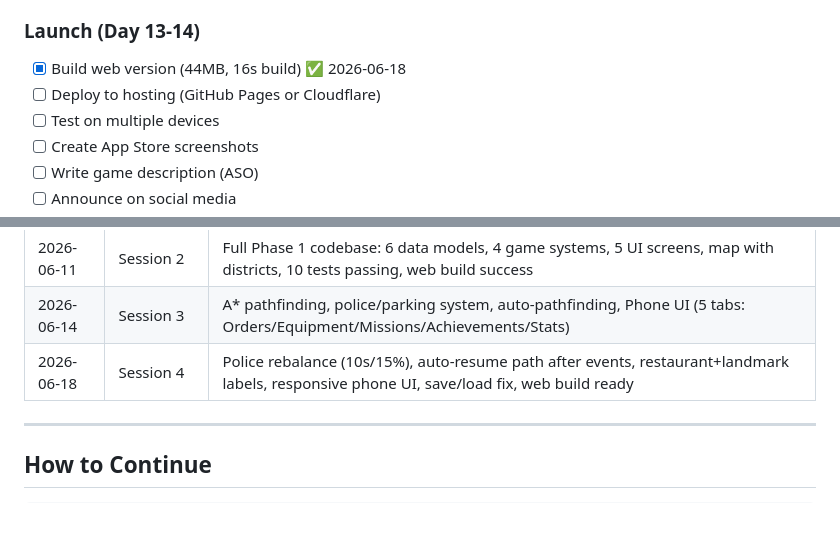
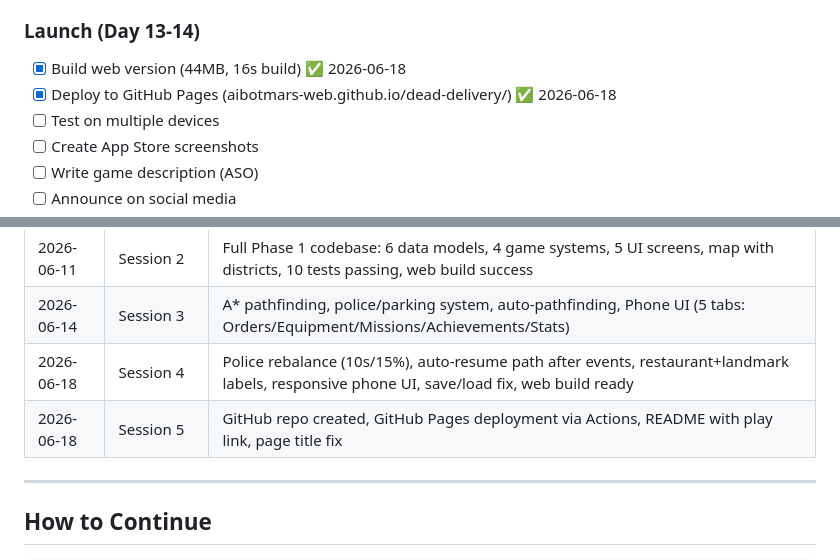
Before and after one commit to aibotmars-web/dead-delivery, a Markdown page: docs/PROGRESS.md, 2 parts joined by grey strips. Drawn GitHub-style; blank space fills up the shorter version.

Commit message:
docs: mark GitHub Pages deployment complete in progress tracker

```diff
--- a/docs/PROGRESS.md
+++ b/docs/PROGRESS.md
@@ -86,7 +86,7 @@
 
 ### Launch (Day 13-14)
 - [x] Build web version (44MB, 16s build) ✅ 2026-06-18
-- [ ] Deploy to hosting (GitHub Pages or Cloudflare)
+- [x] Deploy to GitHub Pages (aibotmars-web.github.io/dead-delivery/) ✅ 2026-06-18
 - [ ] Test on multiple devices
 - [ ] Create App Store screenshots
 - [ ] Write game description (ASO)
@@ -103,6 +103,7 @@
 | 2026-06-11 | Session 2 | Full Phase 1 codebase: 6 data models, 4 game systems, 5 UI screens, map with districts, 10 tests passing, web build success |
 | 2026-06-14 | Session 3 | A* pathfinding, police/parking system, auto-pathfinding, Phone UI (5 tabs: Orders/Equipment/Missions/Achievements/Stats) |
 | 2026-06-18 | Session 4 | Police rebalance (10s/15%), auto-resume path after events, restaurant+landmark labels, responsive phone UI, save/load fix, web build ready |
+| 2026-06-18 | Session 5 | GitHub repo created, GitHub Pages deployment via Actions, README with play link, page title fix |
 
 ---
 
```
